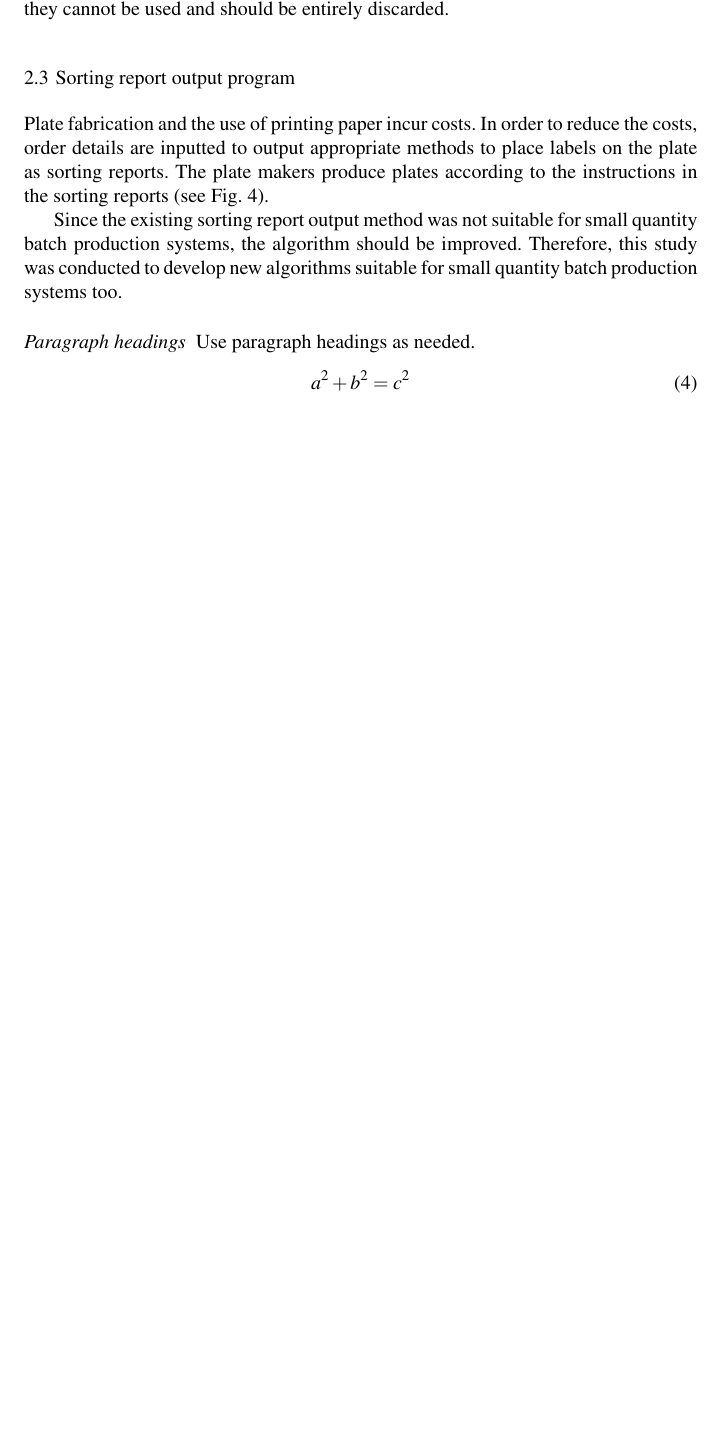
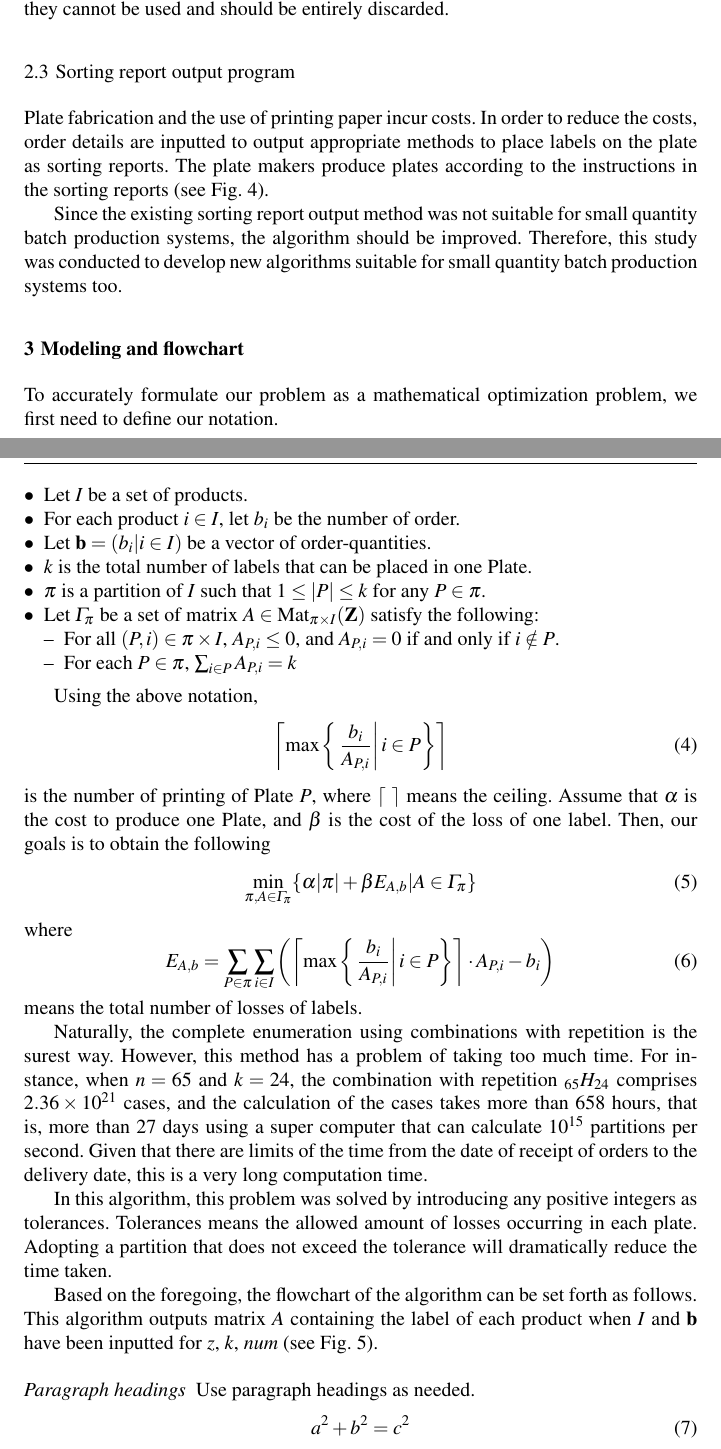
Before and after one commit to saibie/OffsetPrinting, a LaTeX paper (OffsetPrinting.tex): part of page 3 of 5 before the commit and two parts of pages 3 and 4 of 6 after it, the two joined at a grey line, cut so that both start at the same text, the shorter picture padded with empty space. Compiled offline with pdfLaTeX.

Commit message:
20190611_1650

```diff
--- a/OffsetPrinting.tex
+++ b/OffsetPrinting.tex
@@ -187,9 +187,49 @@ Plate fabrication and the use of printing paper incur costs. In order to reduce
 Since the existing sorting report output method was not suitable for small quantity batch production systems, the algorithm should be improved. Therefore, this study was conducted to develop new algorithms suitable for small quantity batch production systems too.
 
 
+\section{Modeling and flowchart}\label{sec:Modeling}
+To accurately formulate our problem as a mathematical optimization problem, we first need to define our notation.
+\begin{enumerate}[$\bullet$]
+	\item Let $I$ be a set of products.
+	\item For each product $i \in I$, let $b_{i}$ be the number of order.
+	\item Let ${\bf b}=(b_{i}|i \in I)$ be a vector of order-quantities.
+	\item $k$ is the total number of labels that can be placed in one Plate.
+	\item $\pi$ is a partition of $I$ such that $1 \leq  |P| \leq k$ for any $P \in \pi$.
+	\item Let $\Gamma_{\pi}$ be a set of matrix $A \in {\rm Mat}_{\pi \times I}(\mathbf{Z})$ satisfy the following:
+	\begin{description}[-]
+		\item For all $(P,i) \in \pi \times I$, $A_{P,i} \leq 0$, and $A_{P,i} = 0$ if and only if $i \notin P$.
+		\item For each $P \in \pi$, $\sum_{i \in P}A_{P, i} = k$
+\end{description}
+\end{enumerate}
 
+Using the above notation,
+\begin{equation}\label{eq:NumPlate}
+	\left\lceil \max \left\{ \left.\frac{b_{i}}{A_{P,i}}\right|i \in P \right\} \right\rceil
+\end{equation}
+is the number of printing of Plate $P$, where $\lceil~\rceil$ means the ceiling.
+Assume that $\alpha$ is the cost to produce one Plate, and $\beta$ is the cost of the loss of one label.
+Then, our goals is to obtain the following
+\begin{equation}\label{eq:TotalCost}
+	\min_{\pi, A \in \Gamma_{\pi}} \{ \alpha|\pi| + \beta E_{A,b} | A \in \Gamma_{\pi} \}
+\end{equation}
+where
+\begin{equation}\label{eq:TotalLoss}
+	E_{A,b} = \sum_{P \in \pi} \sum_{i \in I} \left( \left\lceil \max \left\{ \left.\frac{b_{i}}{A_{P,i}}\right|i \in P \right\} \right\rceil \cdot A_{P,i} - b_{i} \right)
+\end{equation}
+means the total number of losses of labels.
 
+Naturally, the complete enumeration using combinations with repetition is the surest way.
+However, this method has a problem of taking too much time.
+For instance, when $n=65$ and $k = 24$, the combination with repetition $_{65}H_{24}$ comprises $2.36 \times 10^{21}$ cases,
+and the calculation of the cases takes more than 658 hours, that is, more than 27 days using a super computer that can calculate $10^{15}$ partitions per second.
+Given that there are limits of the time from the date of receipt of orders to the delivery date, this is a very long computation time.
 
+In this algorithm, this problem was solved by introducing any positive integers as tolerances.
+Tolerances means the allowed amount of losses occurring in each plate.
+Adopting a partition that does not exceed the tolerance will dramatically reduce the time taken.
+
+Based on the foregoing, the flowchart of the algorithm can be set forth as follows.
+This algorithm outputs matrix $A$ containing the label of each product when $I$ and ${\bf b}$ have been inputted for $z$, $k$, $num$ (see Fig. 5).
 
 
 \paragraph{Paragraph headings} Use paragraph headings as needed.
```
Also changed, not shown: OffsetPrinting.pdf, 4 other files.
